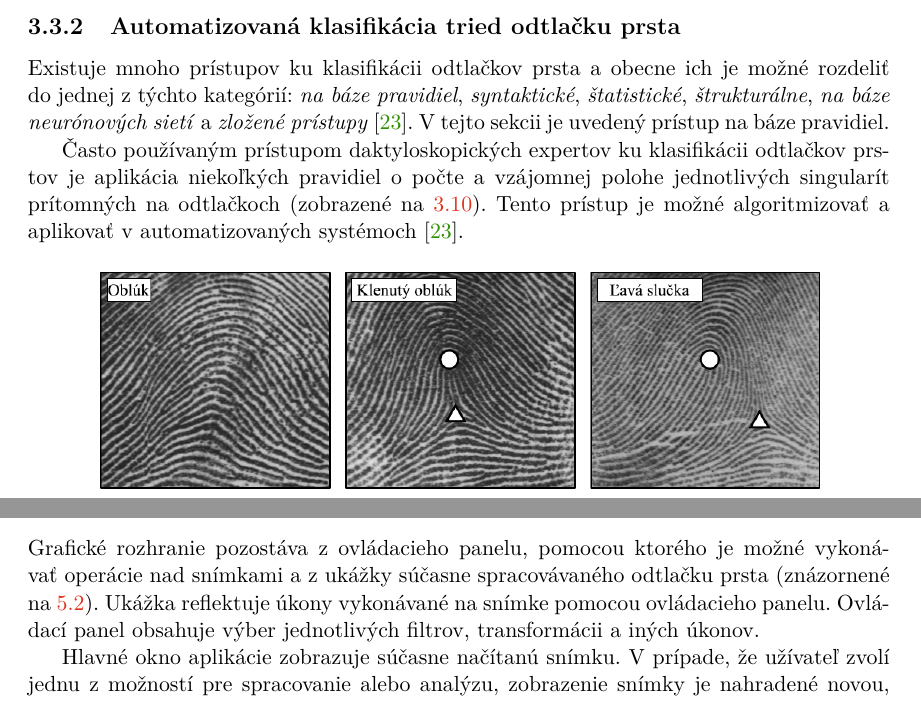
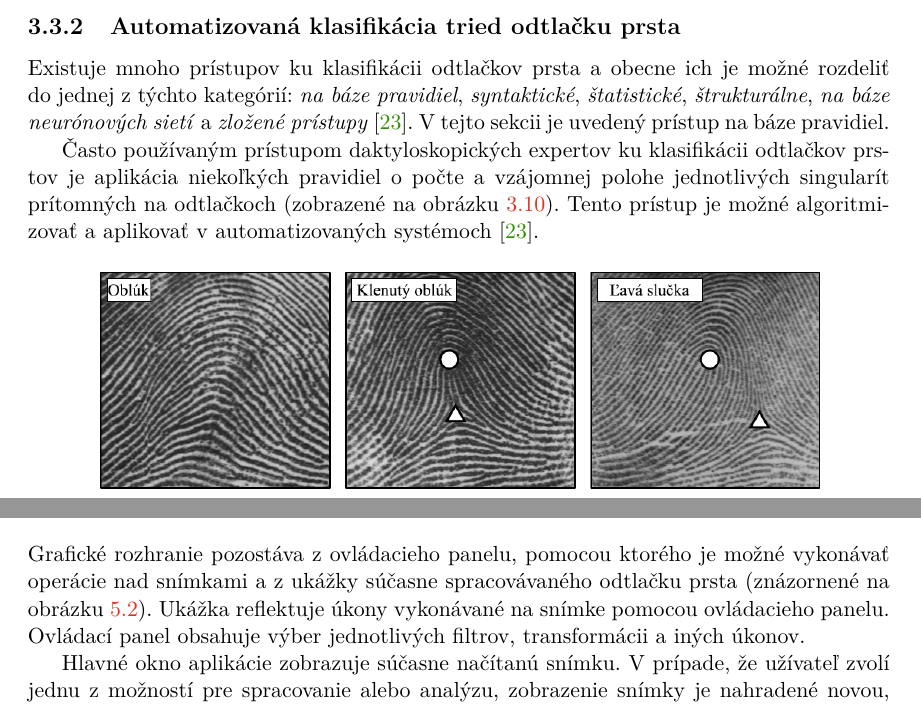
Before and after one commit to pemeth/wsq_editor, a LaTeX thesis (doc/xnemet04.tex, which reads doc/projekt-01-kapitoly-chapters.tex): two parts of pages 26 and 38 of 58, joined at a grey line, cut so that both start at the same text. Compiled offline with pdfLaTeX.

Commit message:
Add reference specifiers

```diff
--- a/doc/projekt-01-kapitoly-chapters.tex
+++ b/doc/projekt-01-kapitoly-chapters.tex
@@ -784,7 +784,7 @@
   uvedený prístup na báze pravidiel.
 
   Často používaným prístupom daktyloskopických expertov ku klasifikácii odtlačkov prstov je aplikácia niekoľkých pravidiel o počte a vzájomnej polohe
-  jednotlivých singularít prítomných na odtlačkoch (zobrazené na~{\ref{obr:singularity_v_triedach}}). Tento prístup je možné algoritmizovať a aplikovať
+  jednotlivých singularít prítomných na odtlačkoch (zobrazené na obrázku~{\ref{obr:singularity_v_triedach}}). Tento prístup je možné algoritmizovať a aplikovať
   v automatizovaných systémoch \cite{Handbook}.
 
   \begin{figure}[h]
@@ -1175,7 +1175,7 @@
 
   \section{Grafické rozhranie}
   Grafické rozhranie pozostáva z ovládacieho panelu, pomocou ktorého je možné vykonávať operácie nad snímkami a z ukážky súčasne
-  spracovávaného odtlačku prsta (znázornené na~{\ref{obr:app}}). Ukážka reflektuje úkony vykonávané na snímke pomocou ovládacieho panelu. Ovládací panel
+  spracovávaného odtlačku prsta (znázornené na obrázku~{\ref{obr:app}}). Ukážka reflektuje úkony vykonávané na snímke pomocou ovládacieho panelu. Ovládací panel
   obsahuje výber jednotlivých filtrov, transformácii a iných úkonov.
   \begin{figure}[h]
     \centering
```
Also changed, not shown: doc/projekt-01-kapitoly-chapters.tex (6 more changed lines).
